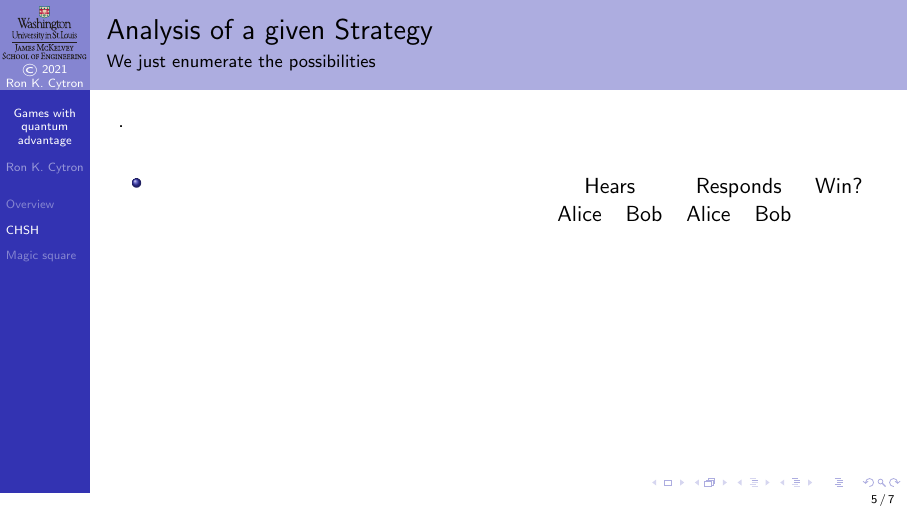
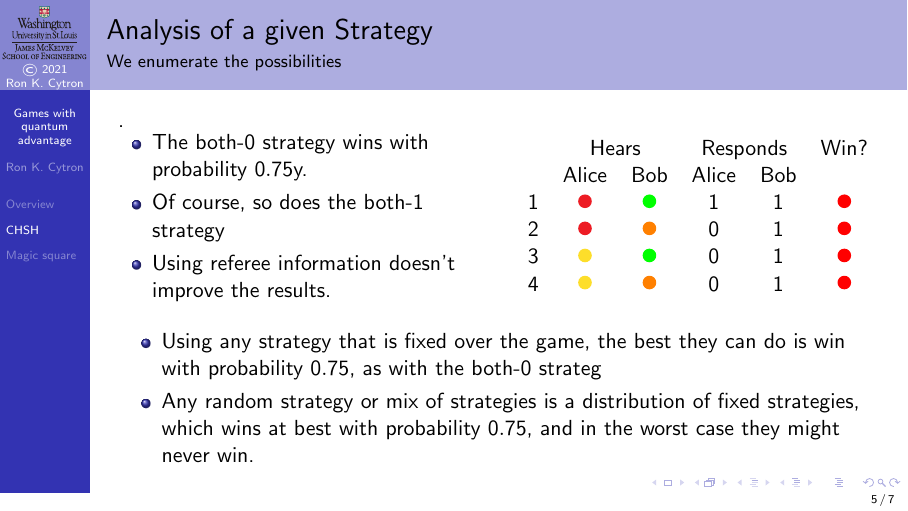
Before and after one commit to ProfRonCytron/ZeboCopy, LaTeX slides (single.tex, which reads 12.tex): page 21 of 23 before the commit and page 25 of 27 after it. Compiled offline with pdfLaTeX.

Commit message:
Update on Overleaf.

```diff
--- a/12.tex
+++ b/12.tex
@@ -48,20 +49,64 @@
 
 \end{frame}
 
-\begin{frame}{Analysis of a given Strategy}{We just enumerate the possibilities}.
-\TwoColumns{%
+\begin{frame}{Analysis of a given Strategy}{We enumerate the possibilities}.
+\Vskip{-3em}\TwoColumns{%
 \begin{itemize}
-    \item
+    \item<1-> The both-$0$ strategy wins with probability $0.75$y.
+    \item<2-> Of course, so does the both-$1$ strategy
+    \item<3-> Using referee information doesn't improve the results.
 \end{itemize}
 }{%
+\only<1,4>{%
 \begin{center}
     \begin{tabular}{cccccc}
       &  \multicolumn{2}{c}{Hears} & \multicolumn{2}{c}{Responds} & Win?\\
        & Alice & Bob & Alice & Bob \\
+       1 & \RD{\SCirc{}} & \GN{\SCirc{}} & $0$ & $0$ & \DisAgree{} \\
+       2 & \RD{\SCirc{}} & \OR{\SCirc{}} & $0$ & $0$ & \Agree{} \\
+        3 & \YL{\SCirc{}} & \GN{\SCirc{}} & $0$ & $0$ & \Agree{} \\
+       4 & \YL{\SCirc{}} & \OR{\SCirc{}} & $0$ & $0$ & \Agree{} \\
     \end{tabular}
-\end{center}
+\end{center}}%
+\only<2>{%
+\begin{center}
+    \begin{tabular}{cccccc}
+      &  \multicolumn{2}{c}{Hears} & \multicolumn{2}{c}{Responds} & Win?\\
+       & Alice & Bob & Alice & Bob \\
+       1 & \RD{\SCirc{}} & \GN{\SCirc{}} & $1$ & $1$ & \DisAgree{} \\
+       2 & \RD{\SCirc{}} & \OR{\SCirc{}} & $1$ & $1$ & \Agree{} \\
+        3 & \YL{\SCirc{}} & \GN{\SCirc{}} & $1$ & $1$ & \Agree{} \\
+       4 & \YL{\SCirc{}} & \OR{\SCirc{}} & $1$ & $1$ & \Agree{} \\
+    \end{tabular}
+\end{center}}%
+\only<3>{%
+\begin{center}
+    \begin{tabular}{cccccc}
+      &  \multicolumn{2}{c}{Hears} & \multicolumn{2}{c}{Responds} & Win?\\
+       & Alice & Bob & Alice & Bob \\
+       1 & \RD{\SCirc{}} & \GN{\SCirc{}} & \RD{$0$} & \GN{$1$} & \Agree{} \\
+       2 & \RD{\SCirc{}} & \OR{\SCirc{}} & \RD{$0$} & \OR{$0$} & \Agree{} \\
+        3 & \YL{\SCirc{}} & \GN{\SCirc{}} & \YL{$1$} & \GN{$1$} & \Agree{} \\
+       4 & \YL{\SCirc{}} & \OR{\SCirc{}} & \YL{$1$} & \OR{$0$} & \DisAgree{} \\
+    \end{tabular}
+\end{center}}%
+\only<5->{%
+\begin{center}
+   \begin{tabular}{cccccc}
+      &  \multicolumn{2}{c}{Hears} & \multicolumn{2}{c}{Responds} & Win?\\
+       & Alice & Bob & Alice & Bob \\
+       1 & \RD{\SCirc{}} & \GN{\SCirc{}} & $1$ & $1$ & \DisAgree{} \\
+       2 & \RD{\SCirc{}} & \OR{\SCirc{}} & $0$ & $1$ & \DisAgree{} \\
+        3 & \YL{\SCirc{}} & \GN{\SCirc{}} & $0$ & $1$ & \DisAgree{} \\
+       4 & \YL{\SCirc{}} & \OR{\SCirc{}} & $0$ & $1$ & \DisAgree{} \\
+    \end{tabular}
+\end{center}}%
 }
-
+\BigSkip{}
+\begin{itemize}
+        \item<4-> Using any strategy that is fixed over the game, the best they can do is win with probability~$0.75$, as with the both-$0$ strateg
+    \item<5-> Any random strategy or mix of strategies is a distribution of fixed strategies, which wins at best with probability~$0.75$, and in the worst case they might never win.
+\end{itemize}
 \end{frame}
 
 \begin{frame}{Analysis of classical strategies}{They win at best with probability $0.75$.}
--- a/single.tex
+++ b/single.tex
@@ -529,12 +529,13 @@
 \ensuremath{\ExpPhase{(\phi+\lambda)}\cos(\theta/2)}}
 \def\UGate{%
 \SQBG{\relax}{\UGateA{}}{\UGateB{}}{\UGateC{}}{\UGateD{}}}%
-\def\FCirc#1#2{%
+\def\FCirc#1{%
 \begin{tikzpicture}[scale=#1]%
 \SquareOutline{}%
-\fill[#2] (0.5,0.5) circle(0.4);%
+\fill (0.5,0.5) circle(0.4);%
 \end{tikzpicture}%
 }%
+\def\SCirc{\FCirc{0.3}}%
 \newenvironment{BBKey}[0]{%
 \def\STD{%
 \begin{tikzpicture}[scale=0.35]%
@@ -580,11 +581,11 @@ Basis & 0 & 1 \\
 \relax%
 }
 \def\Agree{%
-  \FCirc{0.30}{green}}
+  \textcolor{green}{\FCirc{0.30}}}%
 \def\DisAgree{%
-   \FCirc{0.30}{red}}%
+   \textcolor{red}{\FCirc{0.30}}}%
 \def\MetaAgree{%
-   \FCirc{0.30}{yellow}}%
+   \textcolor{yellow}{\FCirc{0.30}}}%
 \newenvironment{EKey}[0]{%
 \def\ZZ{%
 \ZRot{0}%
```
Also changed, not shown: 12.tex (9 more changed lines).
